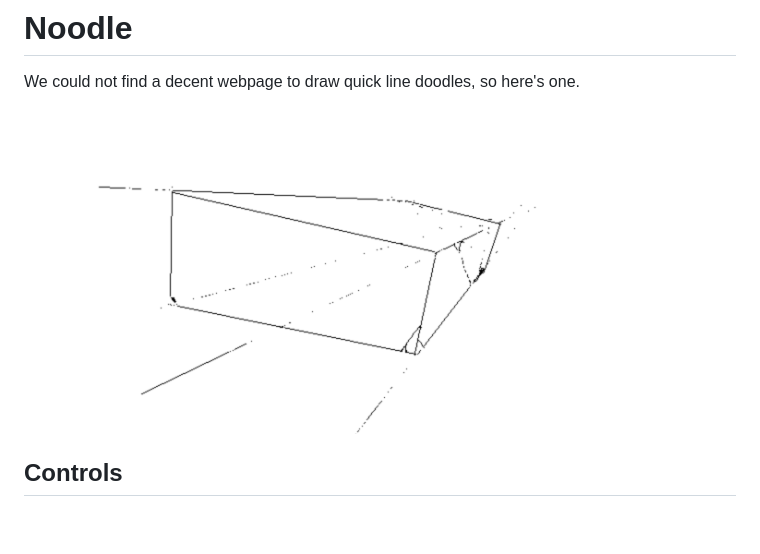
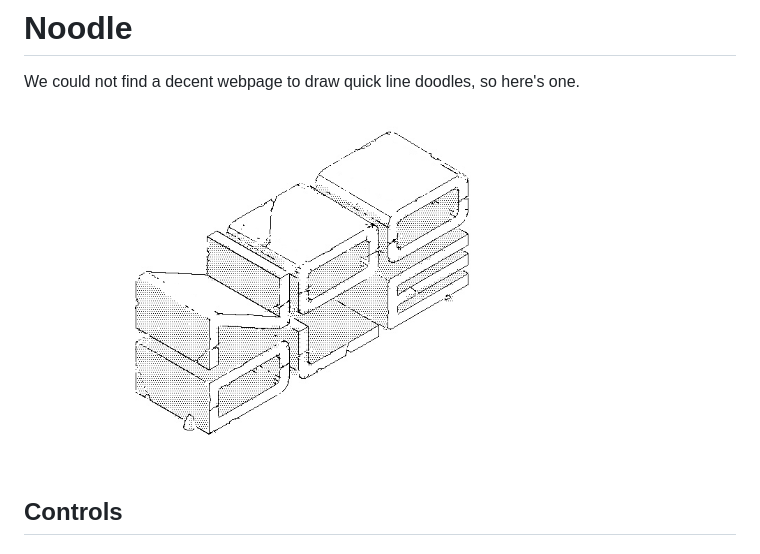
Before and after one commit to hundredrabbits/Noodle, a Markdown page: README.md, the part around the change. Drawn GitHub-style; pictures changed too: PREVIEW.jpg (added), PREVIEW.png (deleted); blank space fills up the shorter version.

```diff
--- a/README.md
+++ b/README.md
@@ -2,7 +2,7 @@
 
 We could not find a decent webpage to draw quick line doodles, so here's one.
 
-<img src='https://raw.githubusercontent.com/hundredrabbits/Noodle/master/PREVIEW.png' width="600"/>
+<img src='https://raw.githubusercontent.com/hundredrabbits/Noodle/master/PREVIEW.jpg' width="600"/>
 
 ## Controls
 
```
